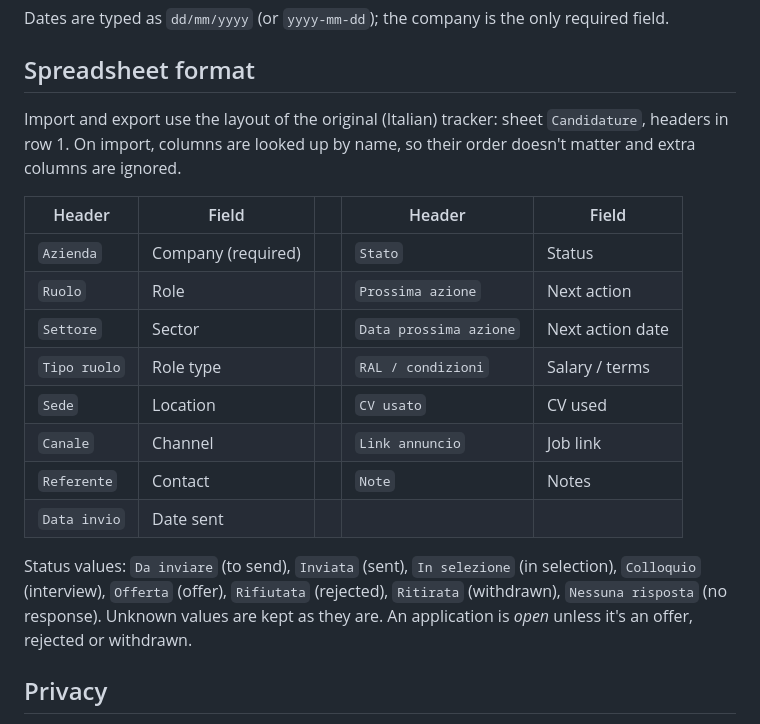
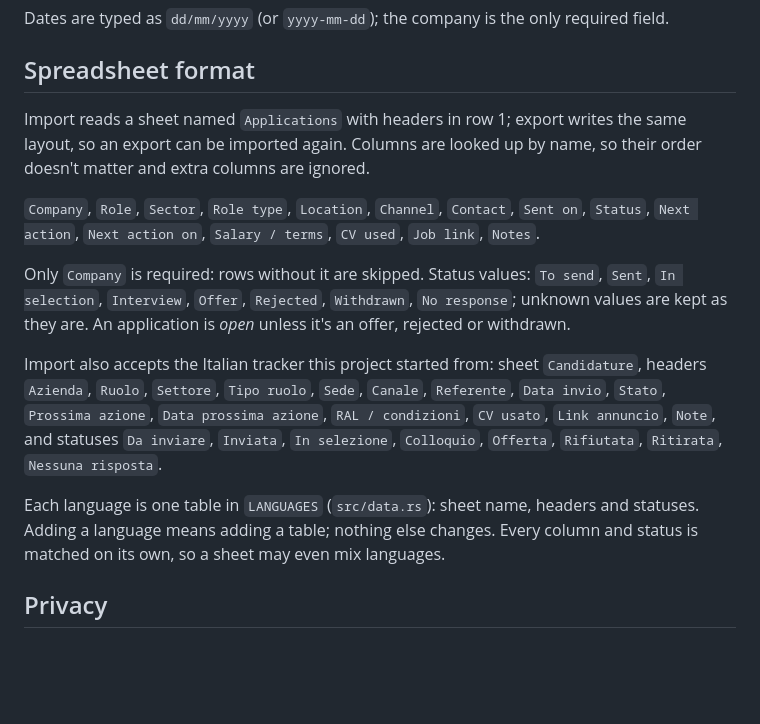
Before and after one commit to GiuseppeSaluto/tracker_jobs, a Markdown page: README.md, the part around one of its changes. Drawn GitHub-style; blank space fills up the shorter version.

```diff
--- a/README.md
+++ b/README.md
@@ -49,25 +53,26 @@ Dates are typed as `dd/mm/yyyy` (or `yyyy-mm-dd`); the company is the only requi
 
 ## Spreadsheet format
 
-Import and export use the layout of the original (Italian) tracker: sheet `Candidature`,
-headers in row 1. On import, columns are looked up by name, so their order doesn't matter
+Import reads a sheet named `Applications` with headers in row 1; export writes the same layout,
+so an export can be imported again. Columns are looked up by name, so their order doesn't matter
 and extra columns are ignored.
 
-| Header | Field | | Header | Field |
-|---|---|---|---|---|
-| `Azienda` | Company (required) | | `Stato` | Status |
-| `Ruolo` | Role | | `Prossima azione` | Next action |
-| `Settore` | Sector | | `Data prossima azione` | Next action date |
-| `Tipo ruolo` | Role type | | `RAL / condizioni` | Salary / terms |
-| `Sede` | Location | | `CV usato` | CV used |
-| `Canale` | Channel | | `Link annuncio` | Job link |
-| `Referente` | Contact | | `Note` | Notes |
-| `Data invio` | Date sent | | | |
+`Company`, `Role`, `Sector`, `Role type`, `Location`, `Channel`, `Contact`, `Sent on`, `Status`,
+`Next action`, `Next action on`, `Salary / terms`, `CV used`, `Job link`, `Notes`.
 
-Status values: `Da inviare` (to send), `Inviata` (sent), `In selezione` (in selection),
-`Colloquio` (interview), `Offerta` (offer), `Rifiutata` (rejected), `Ritirata` (withdrawn),
-`Nessuna risposta` (no response). Unknown values are kept as they are. An application is
-*open* unless it's an offer, rejected or withdrawn.
+Only `Company` is required: rows without it are skipped. Status values: `To send`, `Sent`,
+`In selection`, `Interview`, `Offer`, `Rejected`, `Withdrawn`, `No response`; unknown values are
+kept as they are. An application is *open* unless it's an offer, rejected or withdrawn.
+
+Import also accepts the Italian tracker this project started from: sheet `Candidature`, headers
+`Azienda`, `Ruolo`, `Settore`, `Tipo ruolo`, `Sede`, `Canale`, `Referente`, `Data invio`, `Stato`,
+`Prossima azione`, `Data prossima azione`, `RAL / condizioni`, `CV usato`, `Link annuncio`, `Note`,
+and statuses `Da inviare`, `Inviata`, `In selezione`, `Colloquio`, `Offerta`, `Rifiutata`,
+`Ritirata`, `Nessuna risposta`.
+
+Each language is one table in `LANGUAGES` (`src/data.rs`): sheet name, headers and statuses.
+Adding a language means adding a table; nothing else changes. Every column and status is matched
+on its own, so a sheet may even mix languages.
 
 ## Privacy
 
```
Also changed, not shown: other parts of README.md (+7 -2 lines), docs/screenshots/dashboard.png (added), docs/screenshots/edit.png (added), 7 other files.
